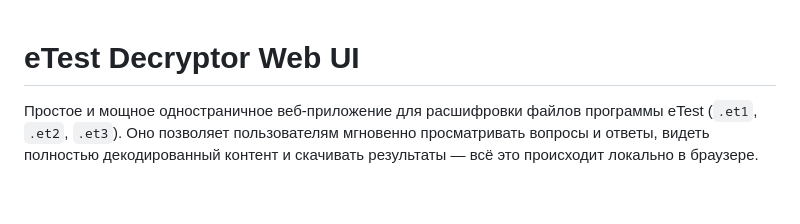
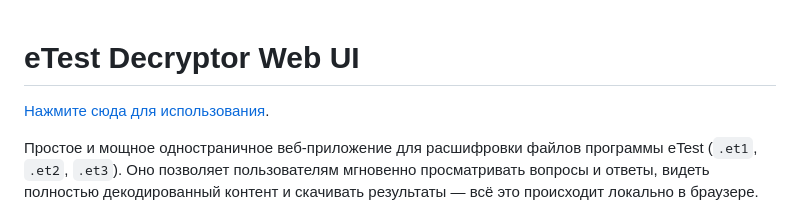
Before and after one commit to AriesAlex/etest-decryptor, a Markdown page: README.md, the part around the change. GitHub-like rendering; blank space fills up the shorter version.

Commit message:
readme link

```diff
--- a/README.md
+++ b/README.md
@@ -1,4 +1,6 @@
 # eTest Decryptor Web UI
+
+[Нажмите сюда для использования](https://ariesalex.github.io/etest-decryptor).
 
 Простое и мощное одностраничное веб-приложение для расшифровки файлов программы eTest (`.et1`, `.et2`, `.et3`). Оно позволяет пользователям мгновенно просматривать вопросы и ответы, видеть полностью декодированный контент и скачивать результаты — всё это происходит локально в браузере.
 
```
